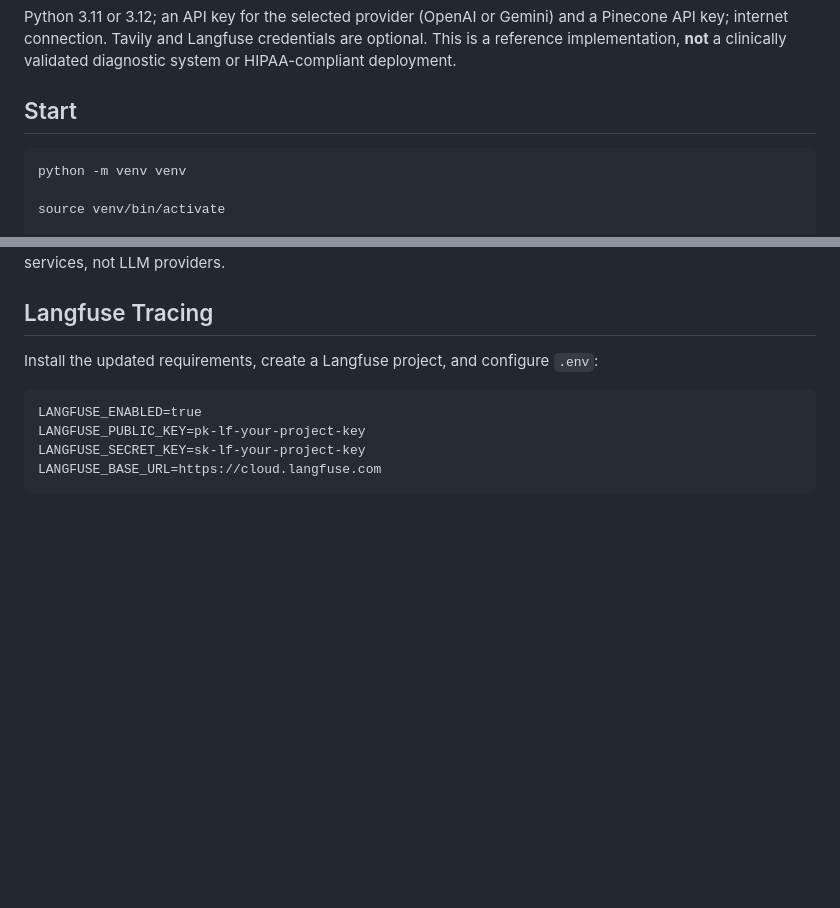
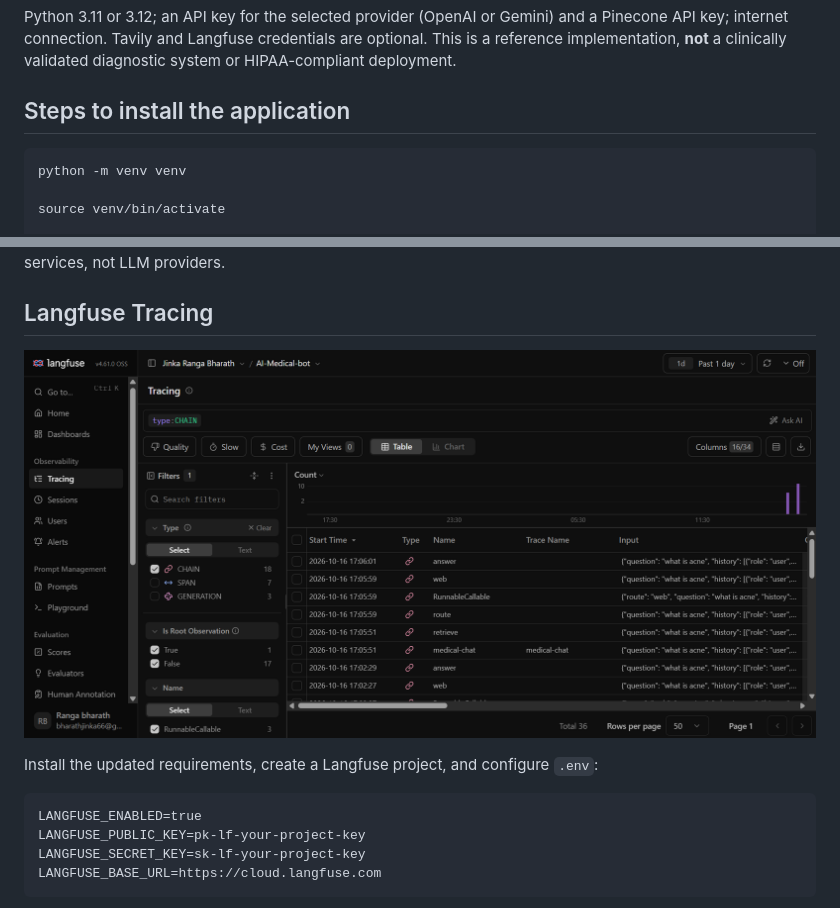
Before and after one commit to bharathjinka09/Medical-Agentic-Chatbot, a Markdown page: README.md, 2 parts joined by grey strips. Rendered like a GitHub page; pictures changed too: docs/langfuse.png (added); blank space fills up the shorter version.

````diff
--- a/README.md
+++ b/README.md
@@ -11,7 +11,7 @@ An educational medical assistant with retrieval from the bundled historical Gale
 ## Requirements
 Python 3.11 or 3.12; an API key for the selected provider (OpenAI or Gemini) and a Pinecone API key; internet connection. Tavily and Langfuse credentials are optional. This is a reference implementation, **not** a clinically validated diagnostic system or HIPAA-compliant deployment.
 
-## Start
+## Steps to install the application
 ```bash
 python -m venv venv
 
@@ -76,6 +76,8 @@ With the default `PINECONE_INDEX=medical-agent-demo`, OpenAI uses `medical-agent
 To switch back, set `LLM_PROVIDER=openai`, provide `OPENAI_API_KEY`, and restart. OpenAI resumes using its original index, `text-embedding-3-small`, Whisper, and OpenAI TTS. `OPENAI_EMBED_DIMENSIONS` defaults to 1536 and must match that index. Pinecone, optional Tavily search, and optional Langfuse tracing remain independent services, not LLM providers.
 
 ## Langfuse Tracing
+![Langfuse tracing dashboard](docs/langfuse.png)
+
 Install the updated requirements, create a Langfuse project, and configure `.env`:
 
 ```dotenv
````
Also changed, not shown: 3 other files.
